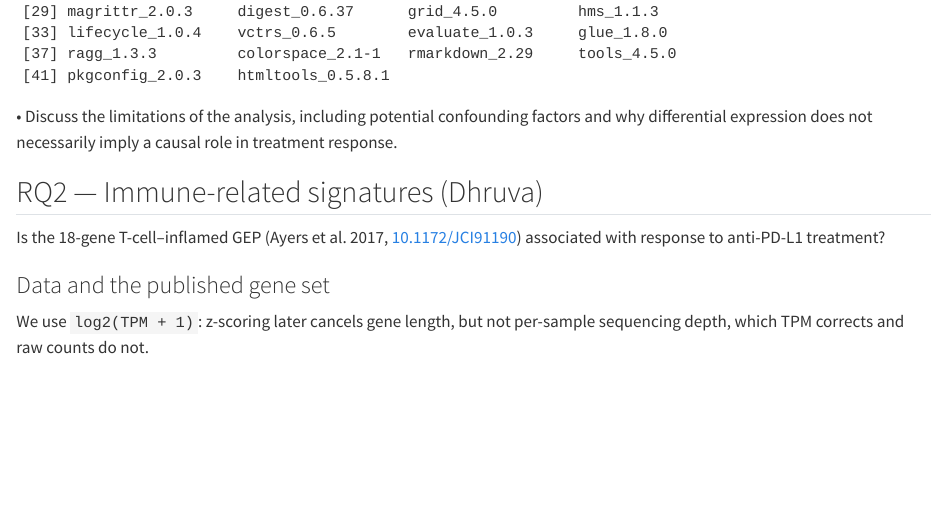
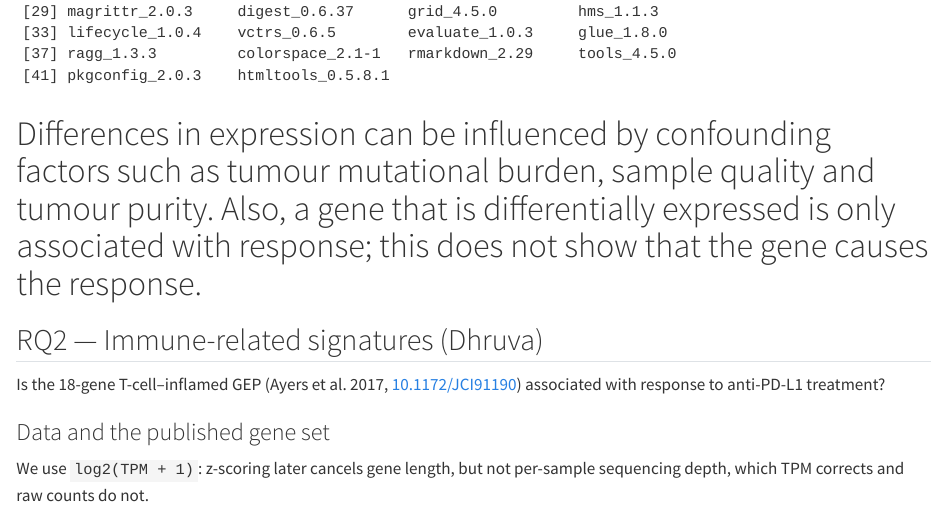
Before and after one commit to vvchrsk/cpm_project, a Quarto document (01_data_loading_and_DEG.qmd): the page in a window 1100 px wide, from 14320 px down. Rendered offline with R 4.5, knitr and Pandoc in place of Quarto, with nearby package versions; some code elsewhere in the file could not run offline; long lines of code are wrapped.

Commit message:
Update limitations discussion in DEG analysis
Clarified discussion on limitations of analysis regarding confounding factors and the relationship between differential expression and treatment response.

````diff
--- a/01_data_loading_and_DEG.qmd
+++ b/01_data_loading_and_DEG.qmd
@@ -352,7 +352,7 @@ saveRDS(list(dds = dds, vsd = vsd, res = res, res_shr = res_shr,
 sessionInfo()
 ```
 
-• Discuss the limitations of the analysis, including potential confounding factors and why differential expression does not necessarily imply a causal role in treatment response.
+# Differences in expression can be influenced by confounding factors such as tumour mutational burden, sample quality and tumour purity. Also, a gene that is differentially expressed is only associated with response; this does not show that the gene causes the response.
 
 ## RQ2 — Immune-related signatures (Dhruva)
 
````
